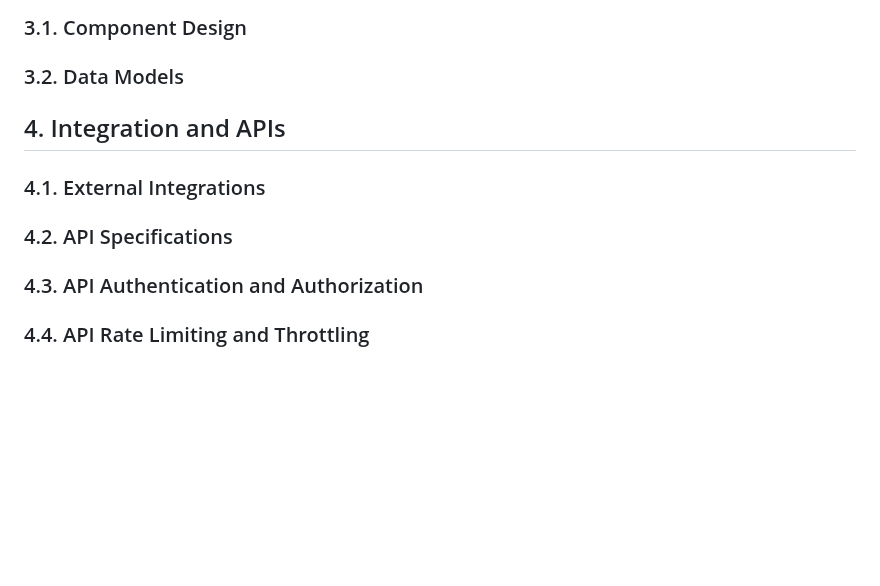
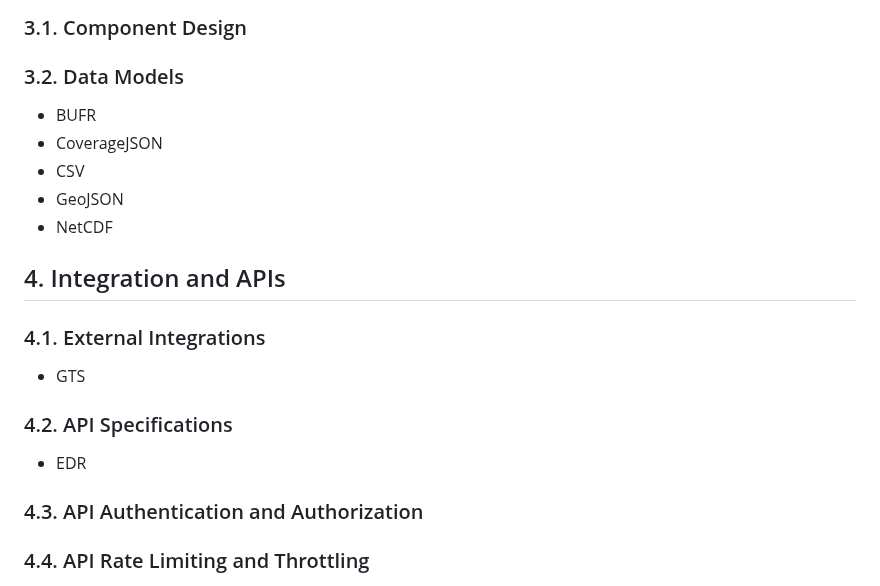
Before and after one commit to EURODEO/e-soh-technical-architecture, a Markdown page: README.md, the part around the change. Drawn GitHub-style; blank space fills up the shorter version.

```diff
--- a/README.md
+++ b/README.md
@@ -55,10 +55,16 @@ The TDD is intended to be a living document, updated as necessary throughout the
 ## 3. Detailed Design
 ### 3.1. Component Design
 ### 3.2. Data Models
-
+* BUFR
+* CoverageJSON
+* CSV
+* GeoJSON
+* NetCDF
 ## 4. Integration and APIs
 ### 4.1. External Integrations
+* GTS
 ### 4.2. API Specifications
+* EDR
 ### 4.3. API Authentication and Authorization
 ### 4.4. API Rate Limiting and Throttling
 
```
